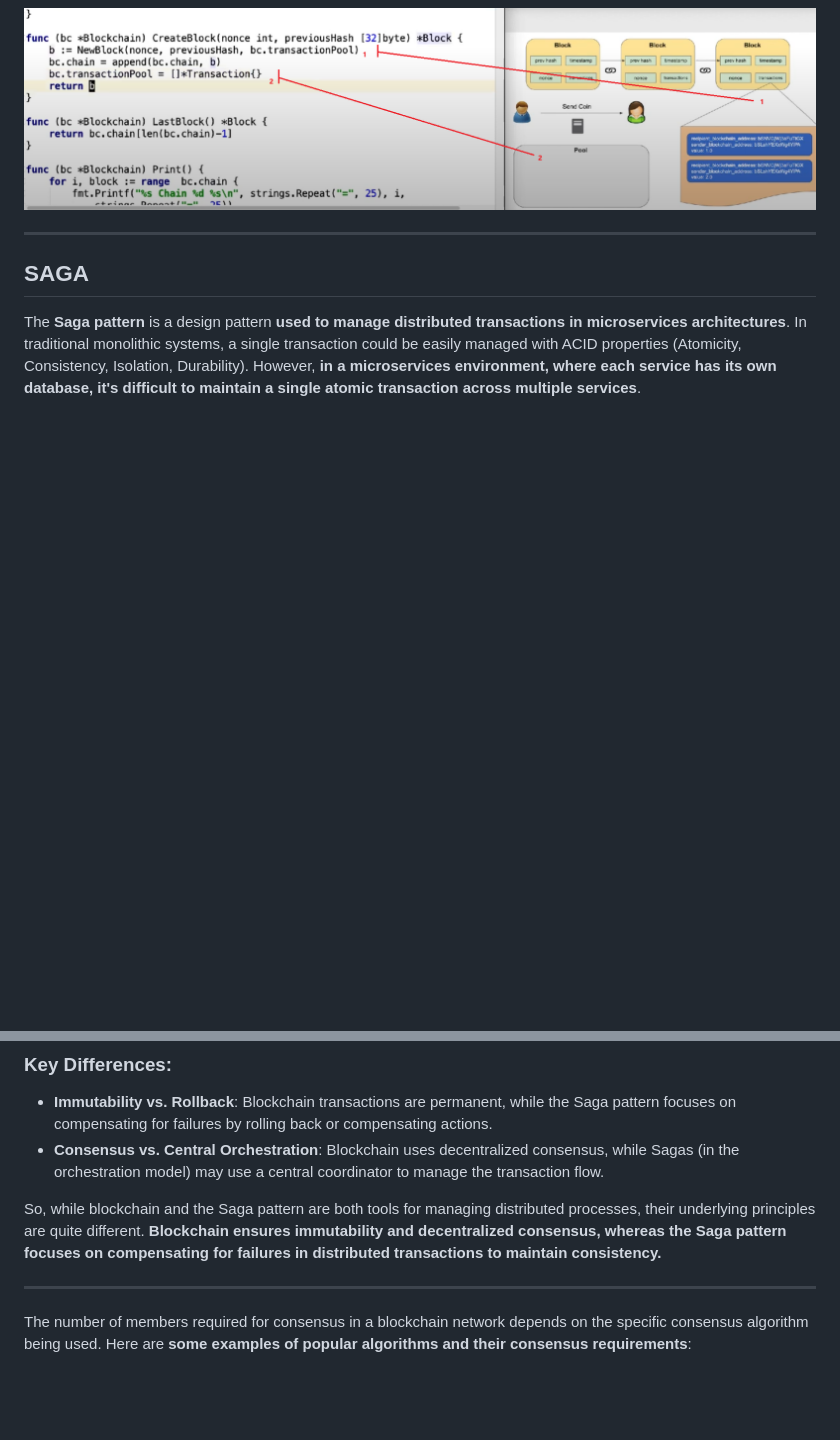
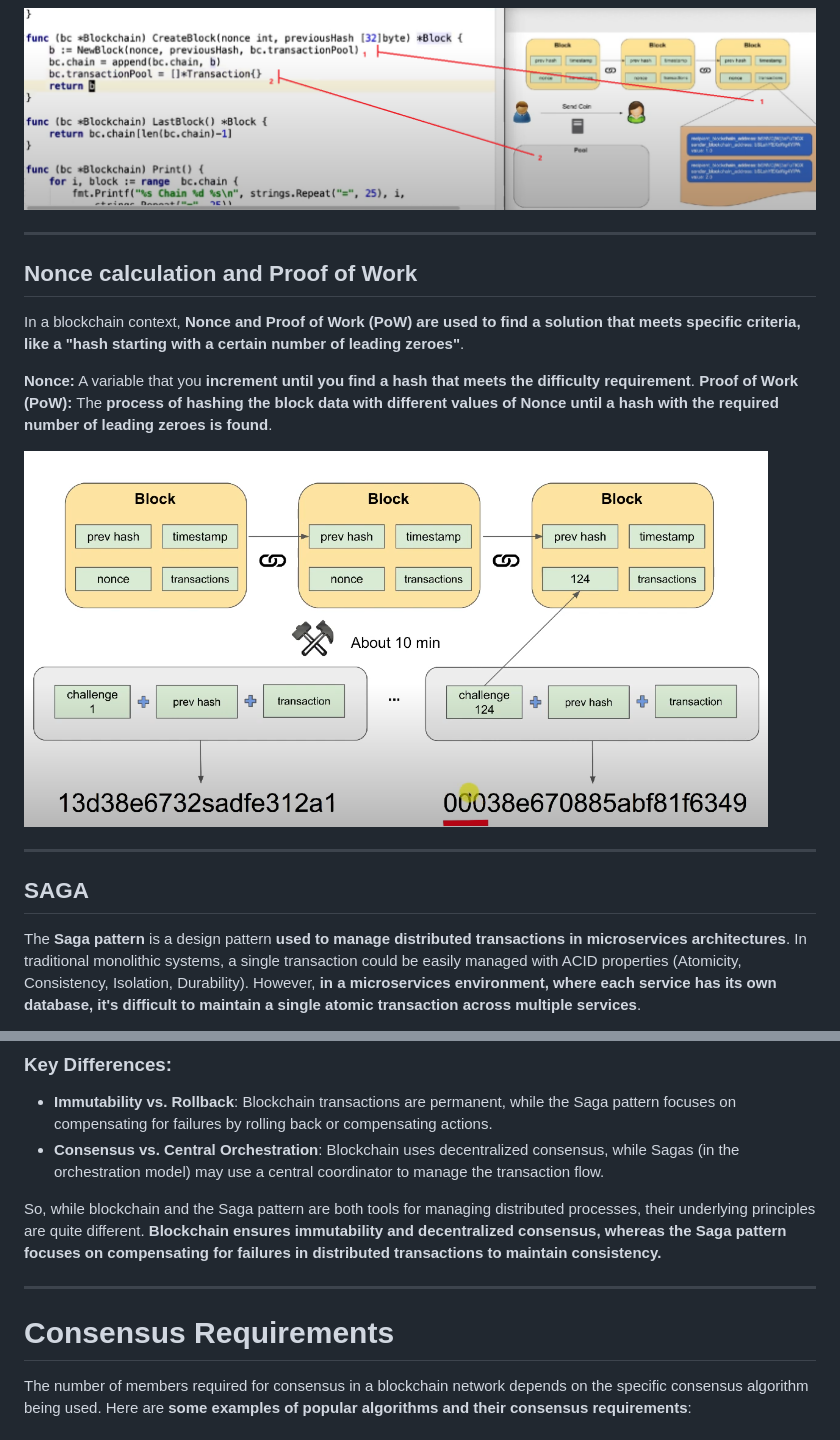
Before and after one commit to paguerre3/gobc, a Markdown page: README.md, 2 parts joined by grey strips. GitHub-like rendering; pictures changed too: assets/3_nonce_and_pow.png (added); blank space fills up the shorter version.

```diff
--- a/README.md
+++ b/README.md
@@ -25,6 +25,17 @@ Together, these elements secure the blockchain's immutability and transparency.
 
 ![Transaction pool movement in blockchain](./assets/2_transaction_pool.png)
 
+
+
+---
+## Nonce calculation and Proof of Work
+
+In a blockchain context, **Nonce and Proof of Work (PoW) are used to find a solution that meets specific criteria, like a "hash starting with a certain number of leading zeroes"**.
+
+**Nonce:** A variable that you **increment until you find a hash that meets the difficulty requirement**.
+**Proof of Work (PoW):** The **process of hashing the block data with different values of Nonce until a hash with the required number of leading zeroes is found**.
+
+![nonce and PoW](./assets/3_nonce_and_pow.png)
 
 
 ---
@@ -228,6 +239,8 @@ So, while blockchain and the Saga pattern are both tools for managing distribute
 
 
 ---
+# Consensus Requirements
+
 The number of members required for consensus in a blockchain network depends on the specific consensus algorithm being used. Here are **some examples of popular algorithms and their consensus requirements**:
 
 ### 1. **Proof of Work (PoW)**
```
Also changed, not shown: 3 other files.
